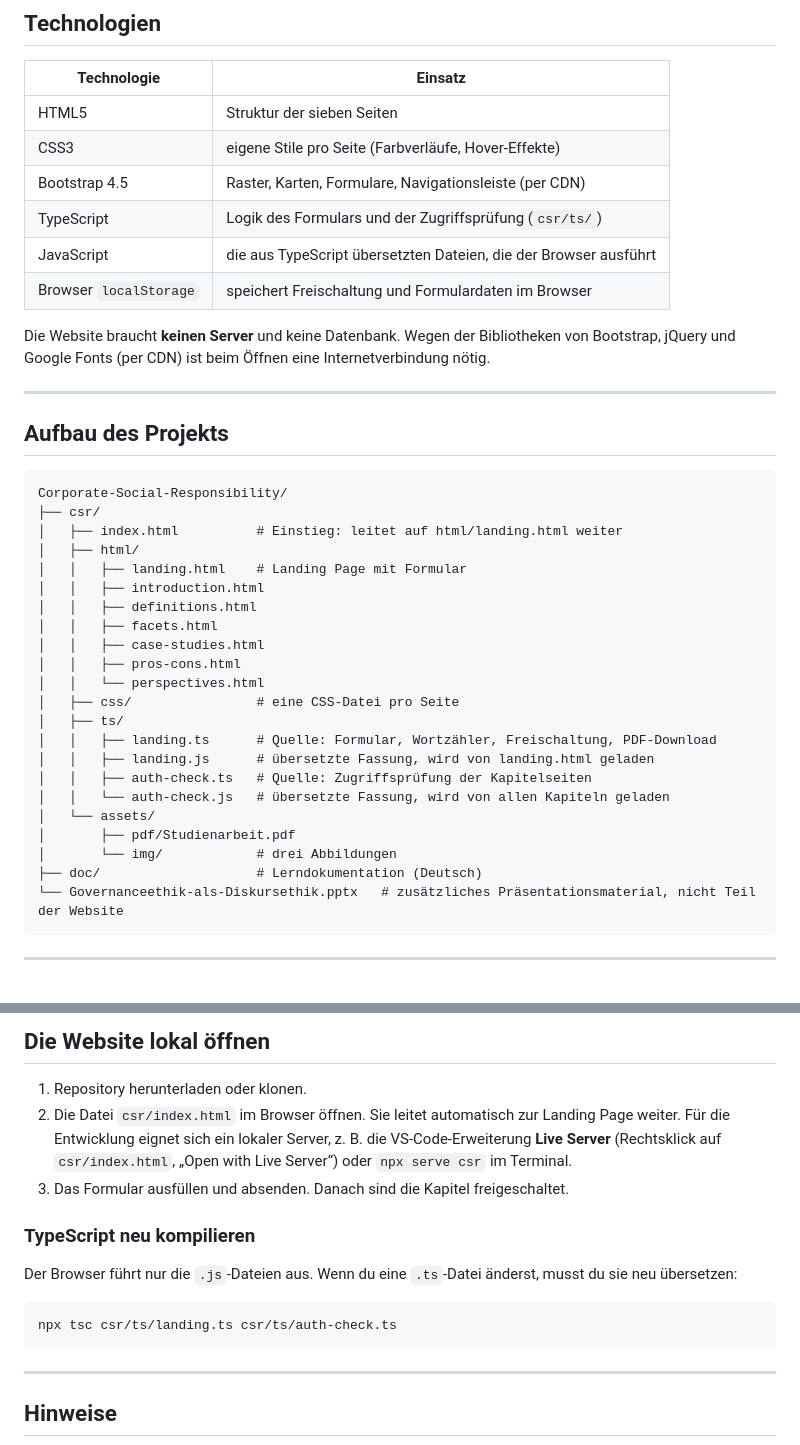
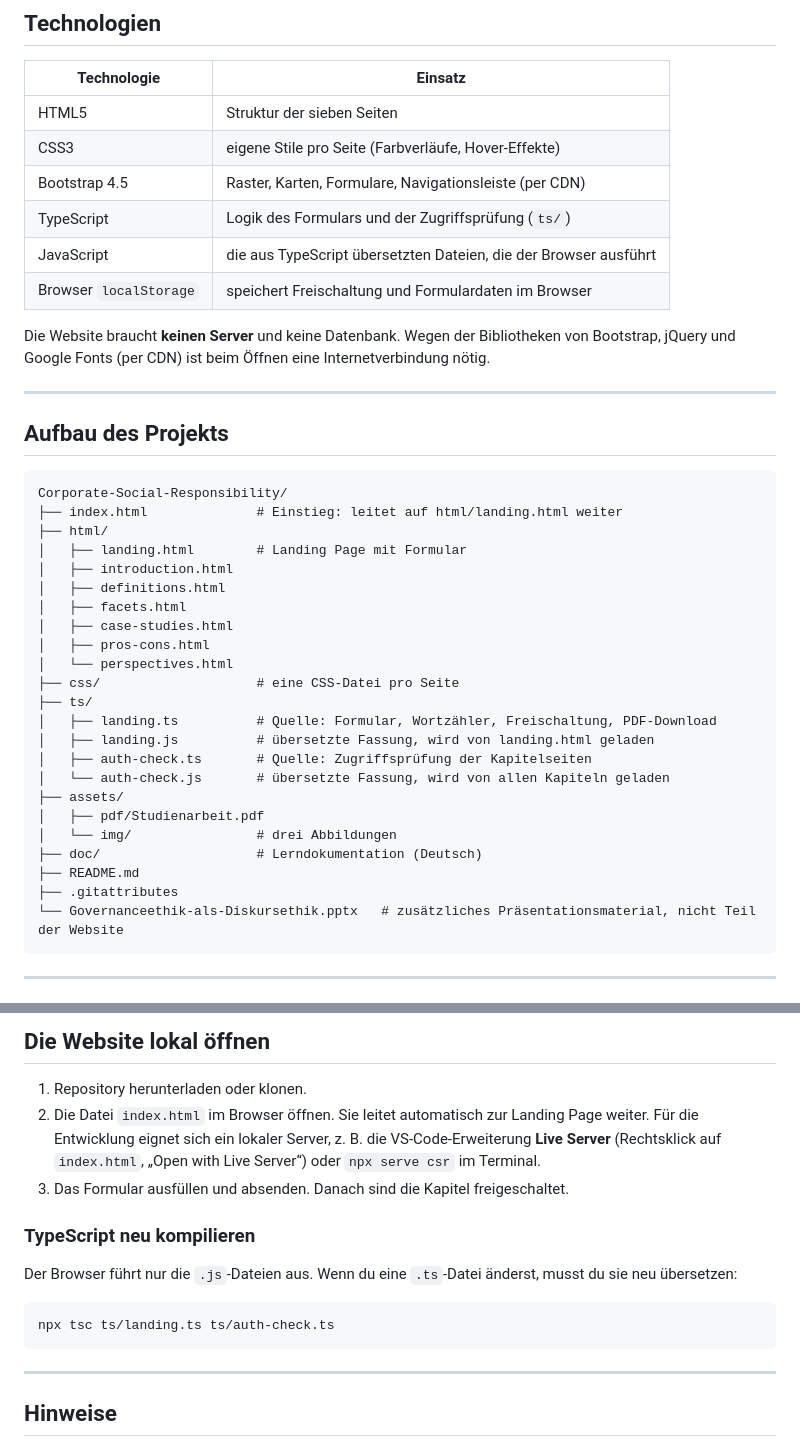
Before and after one commit to MikhailPugachevskiy/Corporate-Social-Responsibility, a Markdown page: README.md, 2 parts joined by grey strips. Rendered like a GitHub page.

Commit message:
correct README

````diff
--- a/README.md
+++ b/README.md
@@ -23,7 +23,7 @@ Die Oberfläche und die Inhalte der Website sind auf **Englisch**, die Lerndokum
 | HTML5 | Struktur der sieben Seiten |
 | CSS3 | eigene Stile pro Seite (Farbverläufe, Hover-Effekte) |
 | Bootstrap 4.5 | Raster, Karten, Formulare, Navigationsleiste (per CDN) |
-| TypeScript | Logik des Formulars und der Zugriffsprüfung (`csr/ts/`) |
+| TypeScript | Logik des Formulars und der Zugriffsprüfung (`ts/`) |
 | JavaScript | die aus TypeScript übersetzten Dateien, die der Browser ausführt |
 | Browser `localStorage` | speichert Freischaltung und Formulardaten im Browser |
 
@@ -35,26 +35,27 @@ Die Website braucht **keinen Server** und keine Datenbank. Wegen der Bibliotheke
 
 ```
 Corporate-Social-Responsibility/
-├── csr/
-│   ├── index.html          # Einstieg: leitet auf html/landing.html weiter
-│   ├── html/
-│   │   ├── landing.html    # Landing Page mit Formular
-│   │   ├── introduction.html
-│   │   ├── definitions.html
-│   │   ├── facets.html
-│   │   ├── case-studies.html
-│   │   ├── pros-cons.html
-│   │   └── perspectives.html
-│   ├── css/                # eine CSS-Datei pro Seite
-│   ├── ts/
-│   │   ├── landing.ts      # Quelle: Formular, Wortzähler, Freischaltung, PDF-Download
-│   │   ├── landing.js      # übersetzte Fassung, wird von landing.html geladen
-│   │   ├── auth-check.ts   # Quelle: Zugriffsprüfung der Kapitelseiten
-│   │   └── auth-check.js   # übersetzte Fassung, wird von allen Kapiteln geladen
-│   └── assets/
-│       ├── pdf/Studienarbeit.pdf
-│       └── img/            # drei Abbildungen
+├── index.html              # Einstieg: leitet auf html/landing.html weiter
+├── html/
+│   ├── landing.html        # Landing Page mit Formular
+│   ├── introduction.html
+│   ├── definitions.html
+│   ├── facets.html
+│   ├── case-studies.html
+│   ├── pros-cons.html
+│   └── perspectives.html
+├── css/                    # eine CSS-Datei pro Seite
+├── ts/
+│   ├── landing.ts          # Quelle: Formular, Wortzähler, Freischaltung, PDF-Download
+│   ├── landing.js          # übersetzte Fassung, wird von landing.html geladen
+│   ├── auth-check.ts       # Quelle: Zugriffsprüfung der Kapitelseiten
+│   └── auth-check.js       # übersetzte Fassung, wird von allen Kapiteln geladen
+├── assets/
+│   ├── pdf/Studienarbeit.pdf
+│   └── img/                # drei Abbildungen
 ├── doc/                    # Lerndokumentation (Deutsch)
+├── README.md
+├── .gitattributes
 └── Governanceethik-als-Diskursethik.pptx   # zusätzliches Präsentationsmaterial, nicht Teil der Website
 ```
 
@@ -80,8 +81,8 @@ Der Ordner [`doc/`](doc/README.md) enthält eine **Lerndokumentation** des Codes
 ## Die Website lokal öffnen
 
 1. Repository herunterladen oder klonen.
-2. Die Datei `csr/index.html` im Browser öffnen. Sie leitet automatisch zur Landing Page weiter.
-   Für die Entwicklung eignet sich ein lokaler Server, z. B. die VS-Code-Erweiterung **Live Server** (Rechtsklick auf `csr/index.html`, „Open with Live Server“) oder `npx serve csr` im Terminal.
+2. Die Datei `index.html` im Browser öffnen. Sie leitet automatisch zur Landing Page weiter.
+   Für die Entwicklung eignet sich ein lokaler Server, z. B. die VS-Code-Erweiterung **Live Server** (Rechtsklick auf `index.html`, „Open with Live Server“) oder `npx serve csr` im Terminal.
 3. Das Formular ausfüllen und absenden. Danach sind die Kapitel freigeschaltet.
 
 ### TypeScript neu kompilieren
@@ -89,7 +90,7 @@ Der Ordner [`doc/`](doc/README.md) enthält eine **Lerndokumentation** des Codes
 Der Browser führt nur die `.js`-Dateien aus. Wenn du eine `.ts`-Datei änderst, musst du sie neu übersetzen:
 
 ```bash
-npx tsc csr/ts/landing.ts csr/ts/auth-check.ts
+npx tsc ts/landing.ts ts/auth-check.ts
 ```
 
 ---
````
